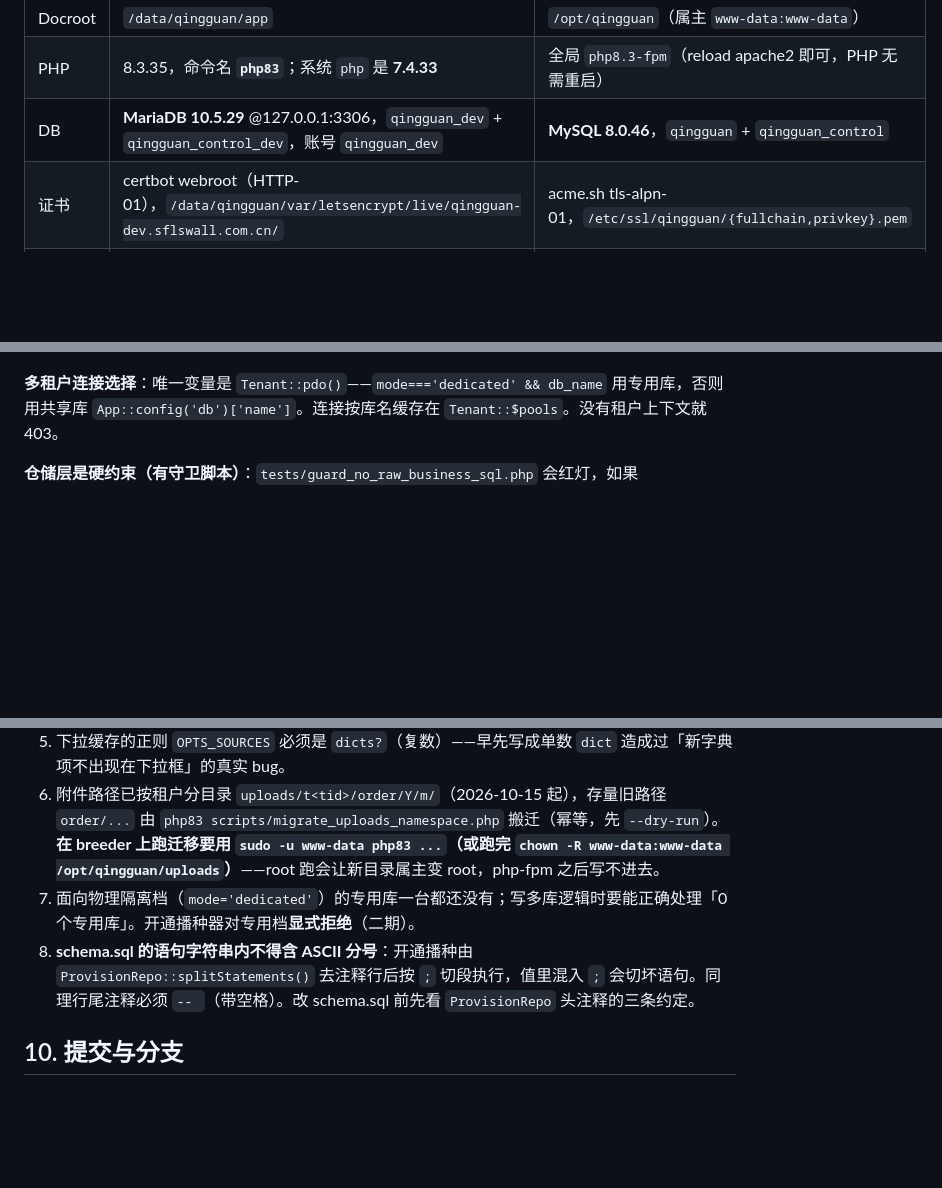
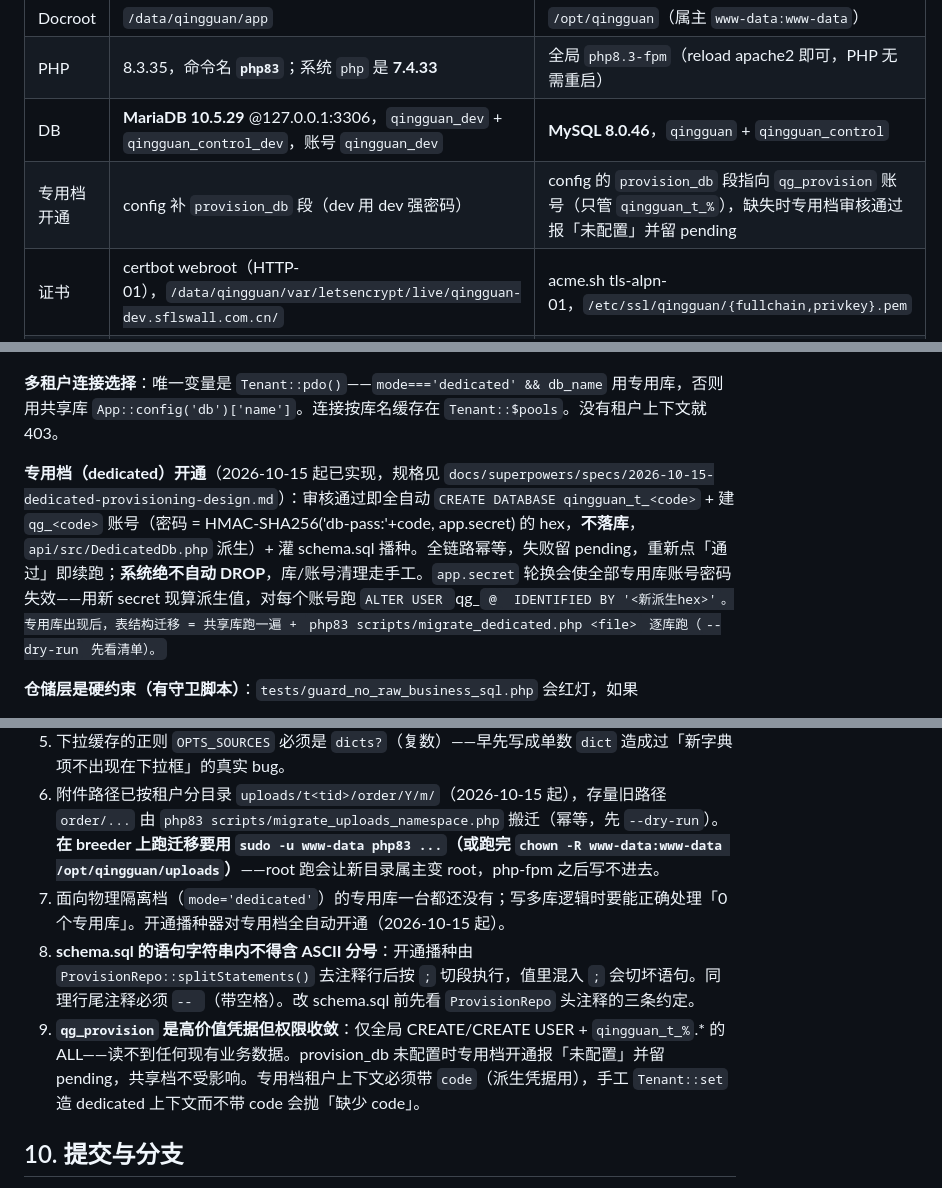
Before and after one commit to unfar-cheng/Qingguan, a Markdown page: AGENTS.md, 3 parts joined by grey strips. Rendered like a GitHub page; blank space fills up the shorter version.

Commit message:
docs: AGENTS.md 补专用档开通与运维口径

```diff
--- a/AGENTS.md
+++ b/AGENTS.md
@@ -17,6 +17,7 @@
 | Docroot | `/data/qingguan/app` | `/opt/qingguan`（属主 `www-data:www-data`） |
 | PHP | 8.3.35，命令名 **`php83`**；系统 `php` 是 **7.4.33** | 全局 `php8.3-fpm`（reload apache2 即可，PHP 无需重启） |
 | DB | **MariaDB 10.5.29** @127.0.0.1:3306，`qingguan_dev` + `qingguan_control_dev`，账号 `qingguan_dev` | **MySQL 8.0.46**，`qingguan` + `qingguan_control` |
+| 专用档开通 | config 补 `provision_db` 段（dev 用 dev 强密码） | config 的 `provision_db` 段指向 `qg_provision` 账号（只管 `qingguan_t_%`），缺失时专用档审核通过报「未配置」并留 pending |
 | 证书 | certbot webroot（HTTP-01），`/data/qingguan/var/letsencrypt/live/qingguan-dev.sflswall.com.cn/` | acme.sh tls-alpn-01，`/etc/ssl/qingguan/{fullchain,privkey}.pem` |
 | 备份 | — | `/var/backups/qingguan/` |
 
@@ -108,6 +109,8 @@ ops/                   Apache vhost 与 php83-fpm 池配置
 
 **多租户连接选择**：唯一变量是 `Tenant::pdo()`——`mode==='dedicated' && db_name` 用专用库，否则用共享库 `App::config('db')['name']`。连接按库名缓存在 `Tenant::$pools`。没有租户上下文就 403。
 
+**专用档（dedicated）开通**（2026-10-15 起已实现，规格见 `docs/superpowers/specs/2026-10-15-dedicated-provisioning-design.md`）：审核通过即全自动 `CREATE DATABASE qingguan_t_<code>` + 建 `qg_<code>` 账号（密码 = HMAC-SHA256('db-pass:'+code, app.secret) 的 hex，**不落库**，`api/src/DedicatedDb.php` 派生）+ 灌 schema.sql 播种。全链路幂等，失败留 pending，重新点「通过」即续跑；**系统绝不自动 DROP**，库/账号清理走手工。`app.secret` 轮换会使全部专用库账号密码失效——用新 secret 现算派生值，对每个账号跑 `ALTER USER `qg_<code>`@`<host>` IDENTIFIED BY '<新派生hex>'`。专用库出现后，表结构迁移 = 共享库跑一遍 + `php83 scripts/migrate_dedicated.php <file>` 逐库跑（`--dry-run` 先看清单）。
+
 **仓储层是硬约束（有守卫脚本）**：`tests/guard_no_raw_business_sql.php` 会红灯，如果
 1. `api/src/repos/` **之外**（`Db.php`/`ControlDb.php` 除外）出现 `Db::all|one|val|exec|insert|update`；
 2. 仓储里某个引号字符串含 SELECT/INSERT/UPDATE/DELETE 且提到 21 张业务表之一，却没出现 `tenant_id`。
@@ -178,8 +181,9 @@ mysql -u<user> -p <库名> -e "SET @tenant_id := <id>; SOURCE db/schema.sql;"
 4. **平台侧已接线但权限树仍有层级坑**：`SystemController::permissionTree()` 还需支持任意层级（按钮是第 3 级），否则按钮权限会静默消失。
 5. 下拉缓存的正则 `OPTS_SOURCES` 必须是 `dicts?`（复数）——早先写成单数 `dict` 造成过「新字典项不出现在下拉框」的真实 bug。
 6. 附件路径已按租户分目录 `uploads/t<tid>/order/Y/m/`（2026-10-15 起），存量旧路径 `order/...` 由 `php83 scripts/migrate_uploads_namespace.php` 搬迁（幂等，先 `--dry-run`）。**在 breeder 上跑迁移要用 `sudo -u www-data php83 ...`（或跑完 `chown -R www-data:www-data /opt/qingguan/uploads`）**——root 跑会让新目录属主变 root，php-fpm 之后写不进去。
-7. 面向物理隔离档（`mode='dedicated'`）的专用库一台都还没有；写多库逻辑时要能正确处理「0 个专用库」。开通播种器对专用档**显式拒绝**（二期）。
+7. 面向物理隔离档（`mode='dedicated'`）的专用库一台都还没有；写多库逻辑时要能正确处理「0 个专用库」。开通播种器对专用档全自动开通（2026-10-15 起）。
 8. **schema.sql 的语句字符串内不得含 ASCII 分号**：开通播种由 `ProvisionRepo::splitStatements()` 去注释行后按 `;` 切段执行，值里混入 `;` 会切坏语句。同理行尾注释必须 `-- `（带空格）。改 schema.sql 前先看 `ProvisionRepo` 头注释的三条约定。
+9. **`qg_provision` 是高价值凭据但权限收敛**：仅全局 CREATE/CREATE USER + `qingguan_t_%`.* 的 ALL——读不到任何现有业务数据。provision_db 未配置时专用档开通报「未配置」并留 pending，共享档不受影响。专用档租户上下文必须带 `code`（派生凭据用），手工 `Tenant::set` 造 dedicated 上下文而不带 code 会抛「缺少 code」。
 
 ## 10. 提交与分支
 
```
